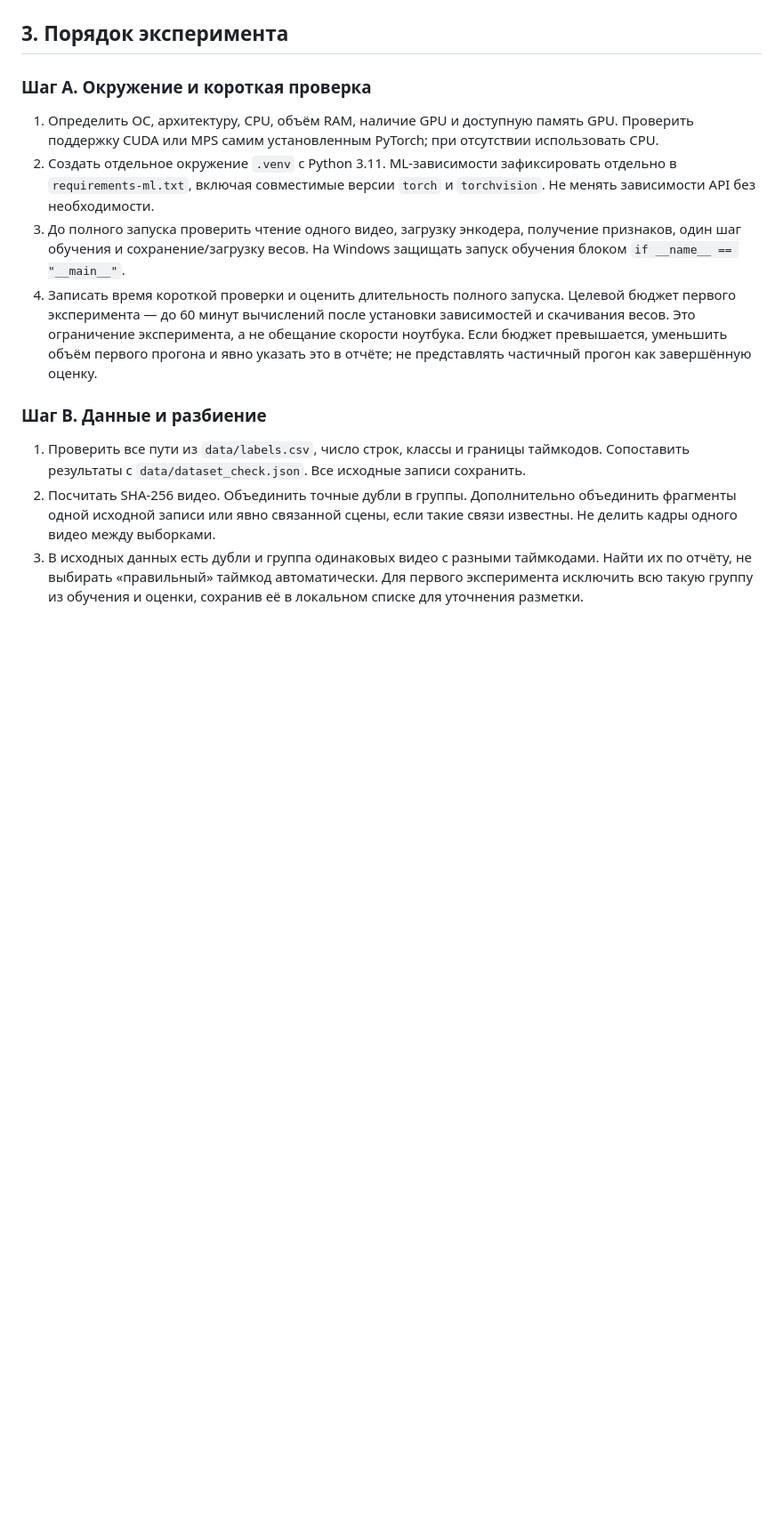
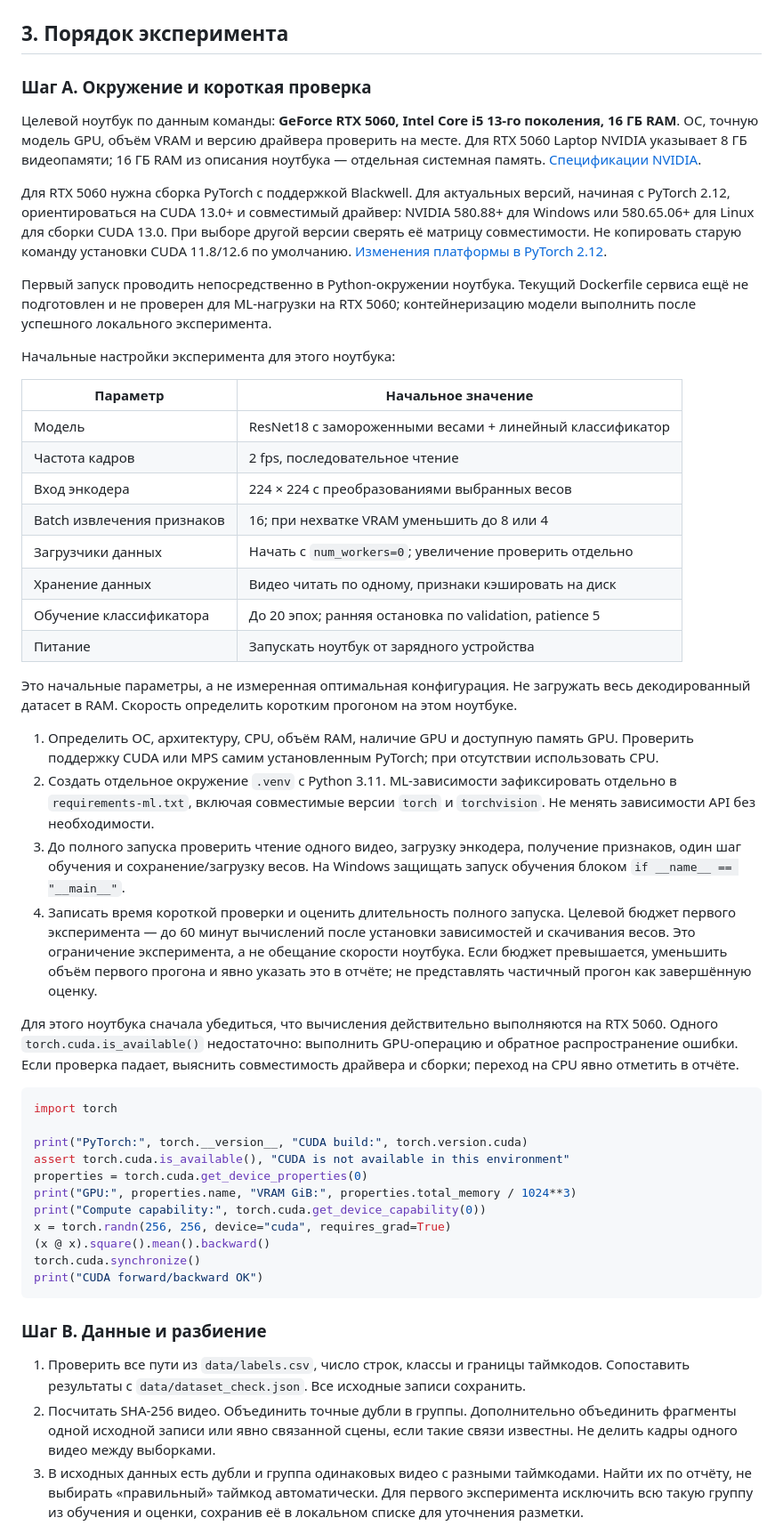
Before and after one commit to 4zamat/datathon_cashier, a Markdown page: docs/LAPTOP_EXPERIMENT.md, the part around the change. Shown at 89% size. Drawn GitHub-style; blank space fills up the shorter version.

Commit message:
Specify RTX 5060 laptop setup and CUDA compatibility checks

````diff
--- a/docs/LAPTOP_EXPERIMENT.md
+++ b/docs/LAPTOP_EXPERIMENT.md
@@ -50,10 +50,47 @@ ML-эксперимент на этом ноутбуке в ветке experimen
 
 ### Шаг A. Окружение и короткая проверка
 
+Целевой ноутбук по данным команды: **GeForce RTX 5060, Intel Core i5 13-го поколения, 16 ГБ RAM**. ОС, точную модель GPU, объём VRAM и версию драйвера проверить на месте. Для RTX 5060 Laptop NVIDIA указывает 8 ГБ видеопамяти; 16 ГБ RAM из описания ноутбука — отдельная системная память. [Спецификации NVIDIA](https://www.nvidia.com/en-us/geforce/laptops/50-series/).
+
+Для RTX 5060 нужна сборка PyTorch с поддержкой Blackwell. Для актуальных версий, начиная с PyTorch 2.12, ориентироваться на CUDA 13.0+ и совместимый драйвер: NVIDIA 580.88+ для Windows или 580.65.06+ для Linux для сборки CUDA 13.0. При выборе другой версии сверять её матрицу совместимости. Не копировать старую команду установки CUDA 11.8/12.6 по умолчанию. [Изменения платформы в PyTorch 2.12](https://pytorch.org/blog/pytorch-2-12-release-blog/).
+
+Первый запуск проводить непосредственно в Python-окружении ноутбука. Текущий Dockerfile сервиса ещё не подготовлен и не проверен для ML-нагрузки на RTX 5060; контейнеризацию модели выполнить после успешного локального эксперимента.
+
+Начальные настройки эксперимента для этого ноутбука:
+
+| Параметр | Начальное значение |
+|---|---|
+| Модель | ResNet18 с замороженными весами + линейный классификатор |
+| Частота кадров | 2 fps, последовательное чтение |
+| Вход энкодера | 224 × 224 с преобразованиями выбранных весов |
+| Batch извлечения признаков | 16; при нехватке VRAM уменьшить до 8 или 4 |
+| Загрузчики данных | Начать с `num_workers=0`; увеличение проверить отдельно |
+| Хранение данных | Видео читать по одному, признаки кэшировать на диск |
+| Обучение классификатора | До 20 эпох; ранняя остановка по validation, patience 5 |
+| Питание | Запускать ноутбук от зарядного устройства |
+
+Это начальные параметры, а не измеренная оптимальная конфигурация. Не загружать весь декодированный датасет в RAM. Скорость определить коротким прогоном на этом ноутбуке.
+
 1. Определить ОС, архитектуру, CPU, объём RAM, наличие GPU и доступную память GPU. Проверить поддержку CUDA или MPS самим установленным PyTorch; при отсутствии использовать CPU.
 2. Создать отдельное окружение `.venv` с Python 3.11. ML-зависимости зафиксировать отдельно в `requirements-ml.txt`, включая совместимые версии `torch` и `torchvision`. Не менять зависимости API без необходимости.
 3. До полного запуска проверить чтение одного видео, загрузку энкодера, получение признаков, один шаг обучения и сохранение/загрузку весов. На Windows защищать запуск обучения блоком `if __name__ == "__main__"`.
 4. Записать время короткой проверки и оценить длительность полного запуска. Целевой бюджет первого эксперимента — до 60 минут вычислений после установки зависимостей и скачивания весов. Это ограничение эксперимента, а не обещание скорости ноутбука. Если бюджет превышается, уменьшить объём первого прогона и явно указать это в отчёте; не представлять частичный прогон как завершённую оценку.
+
+Для этого ноутбука сначала убедиться, что вычисления действительно выполняются на RTX 5060. Одного `torch.cuda.is_available()` недостаточно: выполнить GPU-операцию и обратное распространение ошибки. Если проверка падает, выяснить совместимость драйвера и сборки; переход на CPU явно отметить в отчёте.
+
+```python
+import torch
+
+print("PyTorch:", torch.__version__, "CUDA build:", torch.version.cuda)
+assert torch.cuda.is_available(), "CUDA is not available in this environment"
+properties = torch.cuda.get_device_properties(0)
+print("GPU:", properties.name, "VRAM GiB:", properties.total_memory / 1024**3)
+print("Compute capability:", torch.cuda.get_device_capability(0))
+x = torch.randn(256, 256, device="cuda", requires_grad=True)
+(x @ x).square().mean().backward()
+torch.cuda.synchronize()
+print("CUDA forward/backward OK")
+```
 
 ### Шаг B. Данные и разбиение
 
````
